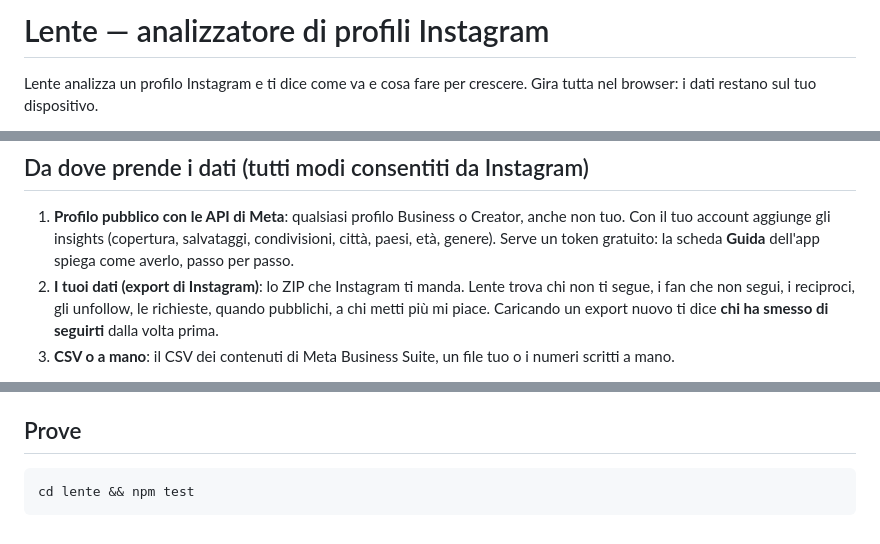
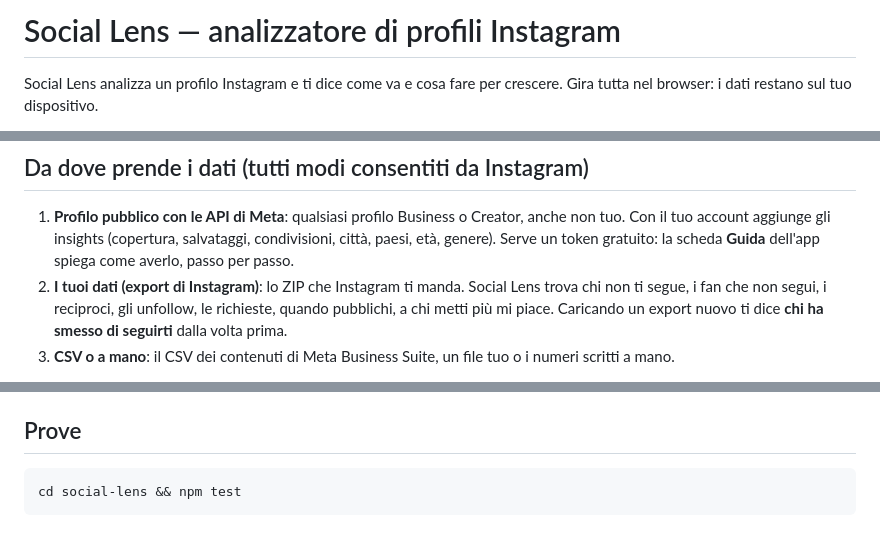
Before and after one commit to rahodavide95-sketch/RHDev, a Markdown page: social-lens/README.md, 3 parts joined by grey strips. Rendered like a GitHub page.

````diff
--- a/lente/README.md
+++ b/social-lens/README.md
@@ -1,5 +1,5 @@
-# Lente — analizzatore di profili Instagram
+# Social Lens — analizzatore di profili Instagram
 
-Lente analizza un profilo Instagram e ti dice come va e cosa fare per crescere.
+Social Lens analizza un profilo Instagram e ti dice come va e cosa fare per crescere.
 Gira tutta nel browser: i dati restano sul tuo dispositivo.
 
@@ -28,7 +28,7 @@ Online (quando arriva su `main`): <https://rahodavide95-sketch.github.io/RHDev/l
    anche non tuo. Con il tuo account aggiunge gli insights (copertura, salvataggi,
    condivisioni, città, paesi, età, genere). Serve un token gratuito: la scheda
    **Guida** dell'app spiega come averlo, passo per passo.
-2. **I tuoi dati (export di Instagram)**: lo ZIP che Instagram ti manda. Lente trova
+2. **I tuoi dati (export di Instagram)**: lo ZIP che Instagram ti manda. Social Lens trova
    chi non ti segue, i fan che non segui, i reciproci, gli unfollow, le richieste,
    quando pubblichi, a chi metti più mi piace. Caricando un export nuovo ti dice
    **chi ha smesso di seguirti** dalla volta prima.
@@ -51,5 +51,5 @@ profilo: nessuno strumento ufficiale può farlo.
 ## Prove
 
 ```bash
-cd lente && npm test
+cd social-lens && npm test
 ```
````
Also changed, not shown: other parts of social-lens/README.md (+1 -1 lines), social-lens/CLAUDE.md (renamed from lente/CLAUDE.md, +8 -8 lines), social-lens/apple-touch-icon.png (renamed from lente/apple-touch-icon.png), social-lens/icon-192.png (renamed from lente/icon-192.png), social-lens/icon-512.png (renamed from lente/icon-512.png), social-lens/icon-maskable-512.png (renamed from lente/icon-maskable-512.png), 16 other files.
